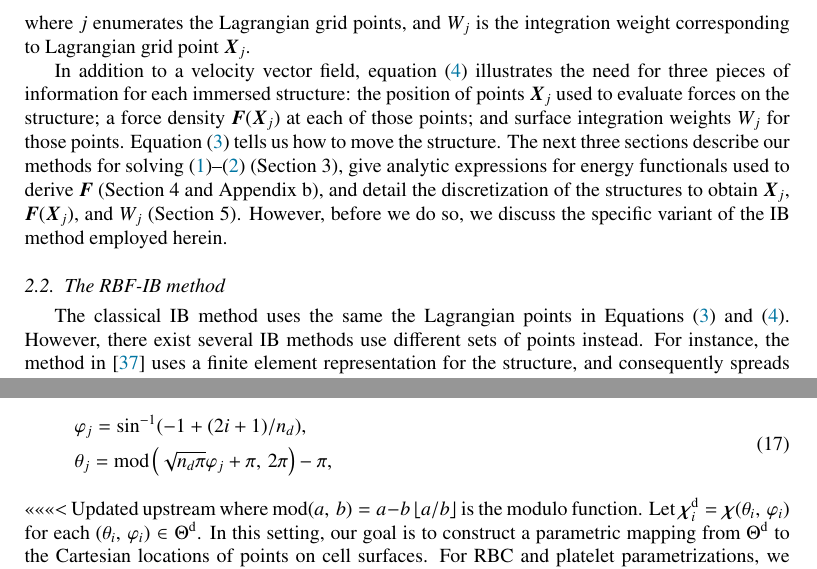
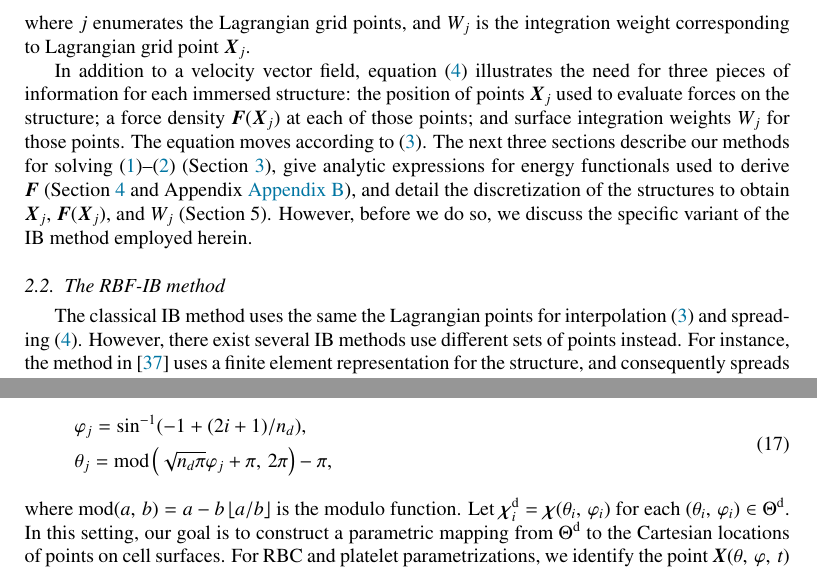
Before and after one commit to sonwell/modeling-paper, a LaTeX paper (modeling-paper.tex, which reads immersed-boundary.tex, rbf-interpolation.tex): two parts of pages 4 and 9 of 30, joined at a grey line, cut so that both start at the same text. Compiled offline with pdfLaTeX.

Commit message:
Make minor edits to Varun's work

```diff
--- a/immersed-boundary.tex
+++ b/immersed-boundary.tex
@@ -51,15 +49,18 @@ weight corresponding to Lagrangian grid point $\X_j$.
 In addition to a velocity vector field, equation~\eqref{eq:ib-spread} illustrates the
 need for three pieces of information for each immersed structure: the position of points
 $\X_j$ used to evaluate forces on the structure; a force density $\F(\X_j)$ at each of
-those points; and surface integration weights $\weight[j]$ for those points. Equation~%
-\eqref{eq:ib-interp} tells us how to move the structure. The next three sections describe
-our methods for solving~\eqref{eq:ins-momentum}--\eqref{eq:ins-incomp} (Section 3), give analytic
-expressions for energy functionals used to derive $\F$ (Section 4 and Appendix b), and detail the discretization of the structures to obtain $\X_j$,
-$\F(\X_j)$, and $\weight[j]$ (Section 5). However, before we do so, we discuss the specific variant
-of the IB method employed herein.
+those points; and surface integration weights $\weight[j]$ for those points. The equation
+moves according to~\eqref{eq:ib-interp}. The next three sections describe our methods for
+solving~\eqref{eq:ins-momentum}--\eqref{eq:ins-incomp} (Section~\ref{sec:ins}), give
+analytic expressions for energy functionals used to derive $\F$ (Section~\ref{sec:energy}
+and Appendix~\ref{sec:forces}), and detail the discretization of the structures to obtain
+$\X_j$, $\F(\X_j)$, and $\weight[j]$ (Section 5). However, before we do so, we discuss
+the specific variant of the IB method employed herein.
 
-\subsection{The RBF-IB method}
-\label{sec:rbfib}
-The classical IB method uses the same the Lagrangian points in Equations~\eqref{eq:ib-interp} and~\eqref{eq:ib-spread}. However, there exist several IB methods
-use different sets of points instead. For instance, the method in~\cite{Griffith:2017id} uses a finite element representation for the structure, and consequently spreads forces from (Lagrangian)
-quadrature points, interpolates velocities to quadrature points, and then projects them using the finite element basis to the nodes. The RBF-IB method used in this work also does something similar. A small set of $\data\cardinality$ Lagrangian points approximately $2h$ apart is used to approximate $\X$ and this set of points is moved by~\eqref{eq:ib-interp}. In addition, a larger set of $\sample\cardinality$ points chosen to be approximately $h$ apart is used to spread forces using~\eqref{eq:ib-spread}. While the former set is widely spaced, the spacing of the latter set of points aligns with traditional IB implementations.
+\subsection{The RBF-IB method}\label{sec:rbfib}
+The classical IB method uses the same the Lagrangian points for interpolation~%
+\eqref{eq:ib-interp} and spreading~\eqref{eq:ib-spread}. However, there exist several IB
+methods use different sets of points instead. For instance, the method in~%
+\cite{Griffith:2017id} uses a finite element representation for the structure, and
+consequently spreads forces from (Lagrangian) quadrature points, interpolates velocities
+to quadrature points, and then projects them using the finite element basis to the nodes.
--- a/rbf-interpolation.tex
+++ b/rbf-interpolation.tex
@@ -22,7 +29,10 @@ distinct \emph{data sites}, defined by the Bauer spiral~\cite{Bauer:2000km},
         &\theta_j = \modulo\left(\sqrt{\data\cardinality\pi}\varphi_j + \pi,\,2\pi\right) - \pi,
     \end{aligned}
 \end{equation}
-<<<<<<< Updated upstream
-where $\modulo(a,\,b) = a - b\floor{a/b}$ is the modulo function. Let $\data\Xp_i = \Xp(\theta_i,\,\varphi_i)$ for each $(\theta_i,\,\varphi_i) \in \data\sites$. In this setting, our goal is to construct a parametric mapping from $\data\sites$ to the Cartesian locations of points on cell surfaces. For RBC and platelet parametrizations, we identify the point $\X(\theta,\,\varphi,\,t)$
-on $\interface$ with the point $\Xp(\theta,\,\varphi)$ on $\sphere$. Each component of
-$\X$ is then a function defined on $\sphere$. The problem of surface reconstruction therefore involves approximating each of these functions from the $\data\sites$ using an RBF interpolant. For the discussion that follows, we use $\psi(\Xp) : \sphere \to \mathbb{R}$ denote a function that we wish to approximate.
+where $\modulo(a,\,b) = a - b\floor{a/b}$ is the modulo function. Let
+$\data\Xp_i = \Xp(\theta_i,\,\varphi_i)$ for each $(\theta_i,\,\varphi_i)\in\data\sites$.
+In this setting, our goal is to construct a parametric mapping from $\data\sites$ to the
+Cartesian locations of points on cell surfaces. For RBC and platelet parametrizations, we
+identify the point $\X(\theta,\,\varphi,\,t)$ on $\interface$ with the point
+$\Xp(\theta,\,\varphi)$ on $\sphere$. Each component of $\X$ is then a function defined
+on $\sphere$. The problem of surface reconstruction therefore involves approximating each
```
Also changed, not shown: methods.tex (+1 -1 lines), rbf-quadrature.tex (+2 -2 lines), immersed-boundary.tex (23 more changed lines), rbf-interpolation.tex (20 more changed lines).
